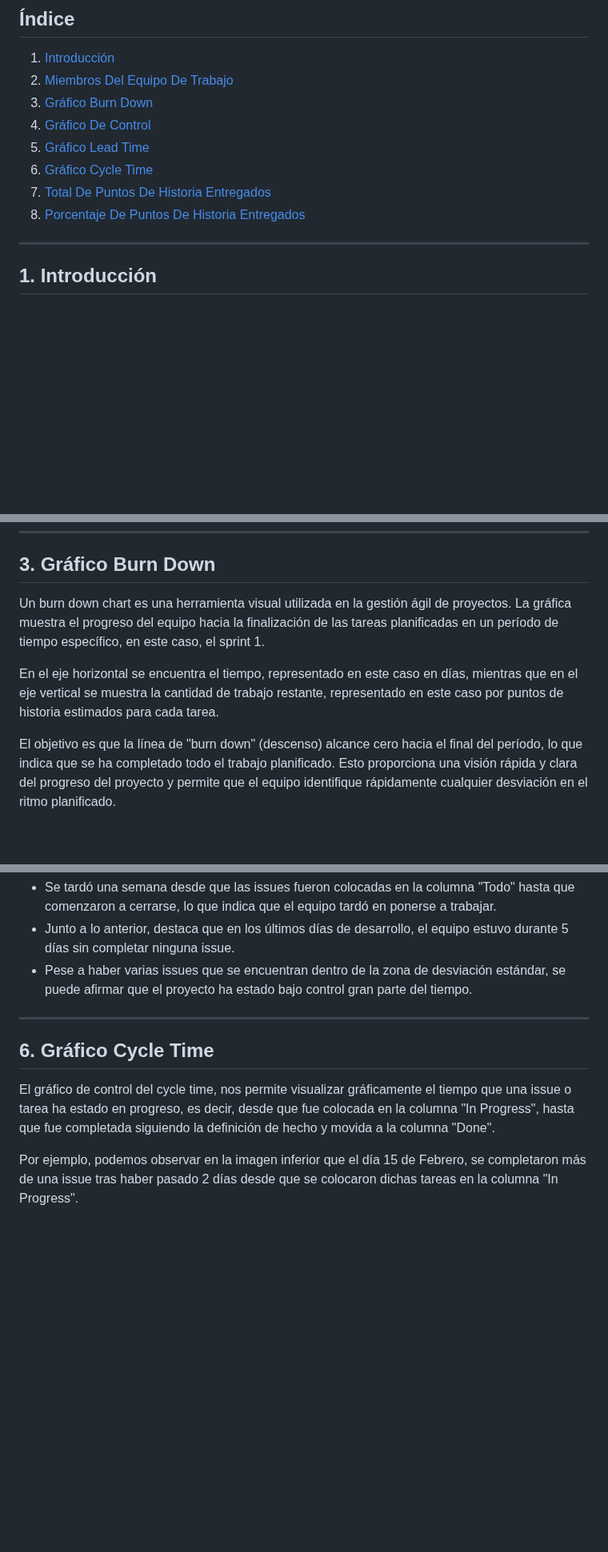
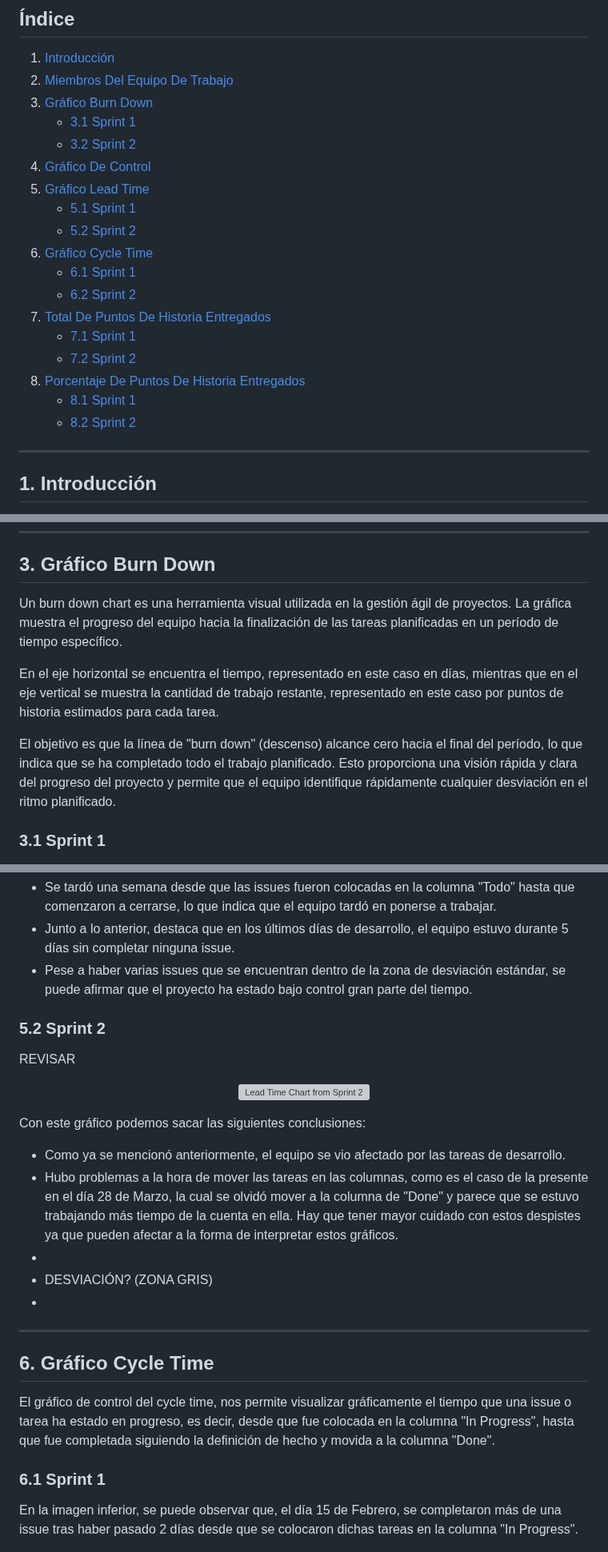
Before and after one commit to jormunrod/PSG2_PetClinic, a Markdown page: docs/Sprint2/MetricasDeProcesoAgilYRecursosSprint1.md, 3 parts joined by grey strips. Shown at 80% size. Rendered like a GitHub page; blank space fills up the shorter version; grey boxes are pictures that could not be loaded.

```diff
--- a/docs/Sprint2/MetricasDeProcesoAgilYRecursosSprint1.md
+++ b/docs/Sprint2/MetricasDeProcesoAgilYRecursosSprint1.md
@@ -11,11 +11,21 @@
 1. [Introducción](#1-introducción)
 2. [Miembros Del Equipo De Trabajo](#2-miembros-del-equipo-de-trabajo)
 3. [Gráfico Burn Down](#3-gráfico-burn-down)
+    - [3.1 Sprint 1](#31-sprint-1)
+    - [3.2 Sprint 2](#32-sprint-2)
 4. [Gráfico De Control](#4-gráfico-de-control)
 5. [Gráfico Lead Time](#5-gráfico-lead-time)
+    - [5.1 Sprint 1](#51-sprint-1)
+    - [5.2 Sprint 2](#52-sprint-2)
 6. [Gráfico Cycle Time](#6-gráfico-cycle-time)
+    - [6.1 Sprint 1](#61-sprint-1)
+    - [6.2 Sprint 2](#62-sprint-2)
 7. [Total De Puntos De Historia Entregados](#7-total-de-puntos-de-historia-entregados)
+    - [7.1 Sprint 1](#71-sprint-1)
+    - [7.2 Sprint 2](#72-sprint-2)
 8. [Porcentaje De Puntos De Historia Entregados](#8-porcentaje-de-puntos-de-historia-entregados)
+    - [8.1 Sprint 1](#81-sprint-1)
+    - [8.2 Sprint 2](#82-sprint-2)
 
 ---
 
@@ -36,12 +46,13 @@ Este informe proporciona al equipo una visión clara de su desempeño durante el
 ---
 
 ## **3. Gráfico Burn Down**
-Un burn down chart es una herramienta visual utilizada en la gestión ágil de proyectos. La gráfica muestra el progreso del equipo hacia la finalización de las tareas planificadas en un período de tiempo específico, en este caso, el sprint 1.
+Un burn down chart es una herramienta visual utilizada en la gestión ágil de proyectos. La gráfica muestra el progreso del equipo hacia la finalización de las tareas planificadas en un período de tiempo específico.
 
 En el eje horizontal se encuentra el tiempo, representado en este caso en días, mientras que en el eje vertical se muestra la cantidad de trabajo restante, representado en este caso por puntos de historia estimados para cada tarea.
 
 El objetivo es que la línea de "burn down" (descenso) alcance cero hacia el final del período, lo que indica que se ha completado todo el trabajo planificado. Esto proporciona una visión rápida y clara del progreso del proyecto y permite que el equipo identifique rápidamente cualquier desviación en el ritmo planificado.
 
+### **3.1 Sprint 1**
 <p align="center">
     <img src="../images/burnDownChartS1.png" alt="Burn Down Chart from Sprint 1" style="width: 75%; margin: auto;">
 </p>
@@ -81,12 +103,28 @@ Con este gráfico podemos sacar las siguientes conclusiones:
 - Junto a lo anterior, destaca que en los últimos días de desarrollo, el equipo estuvo durante 5 días sin completar ninguna issue.
 - Pese a haber varias issues que se encuentran dentro de la zona de desviación estándar, se puede afirmar que el proyecto ha estado bajo control gran parte del tiempo.
 
+### **5.2 Sprint 2**
+REVISAR
+
+
+<p align="center">
+    <img src="../images/leadTimeChartS2.png" alt="Lead Time Chart from Sprint 2" style="width: 75%; margin: auto;">
+</p>
+
+Con este gráfico podemos sacar las siguientes conclusiones:
+- Como ya se mencionó anteriormente, el equipo se vio afectado por las tareas de desarrollo.
+- Hubo problemas a la hora de mover las tareas en las columnas, como es el caso de la presente en el día 28 de Marzo, la cual se olvidó mover a la columna de "Done" y parece que se estuvo trabajando más tiempo de la cuenta en ella. Hay que tener mayor cuidado con estos despistes ya que pueden afectar a la forma de interpretar estos gráficos.
+-
+- DESVIACIÓN? (ZONA GRIS)
+-
+
 ---
 
 ## **6. Gráfico Cycle Time**
 El gráfico de control del cycle time, nos permite visualizar gráficamente el tiempo que una issue o tarea ha estado en progreso, es decir, desde que fue colocada en la columna "In Progress", hasta que fue completada siguiendo la definición de hecho y movida a la columna "Done".
 
-Por ejemplo, podemos observar en la imagen inferior que el día 15 de Febrero, se completaron más de una issue tras haber pasado 2 días desde que se colocaron dichas tareas en la columna "In Progress".
+### **6.1 Sprint 1**
+En la imagen inferior, se puede observar que, el día 15 de Febrero, se completaron más de una issue tras haber pasado 2 días desde que se colocaron dichas tareas en la columna "In Progress".
 
 <p align="center">
     <img src="../images/cycleTimeChartS1.png" alt="Cycle Time Chart from Sprint 1" style="width: 75%; margin: auto;">
```
Also changed, not shown: other parts of docs/Sprint2/MetricasDeProcesoAgilYRecursosSprint1.md (+49 -5 lines).
